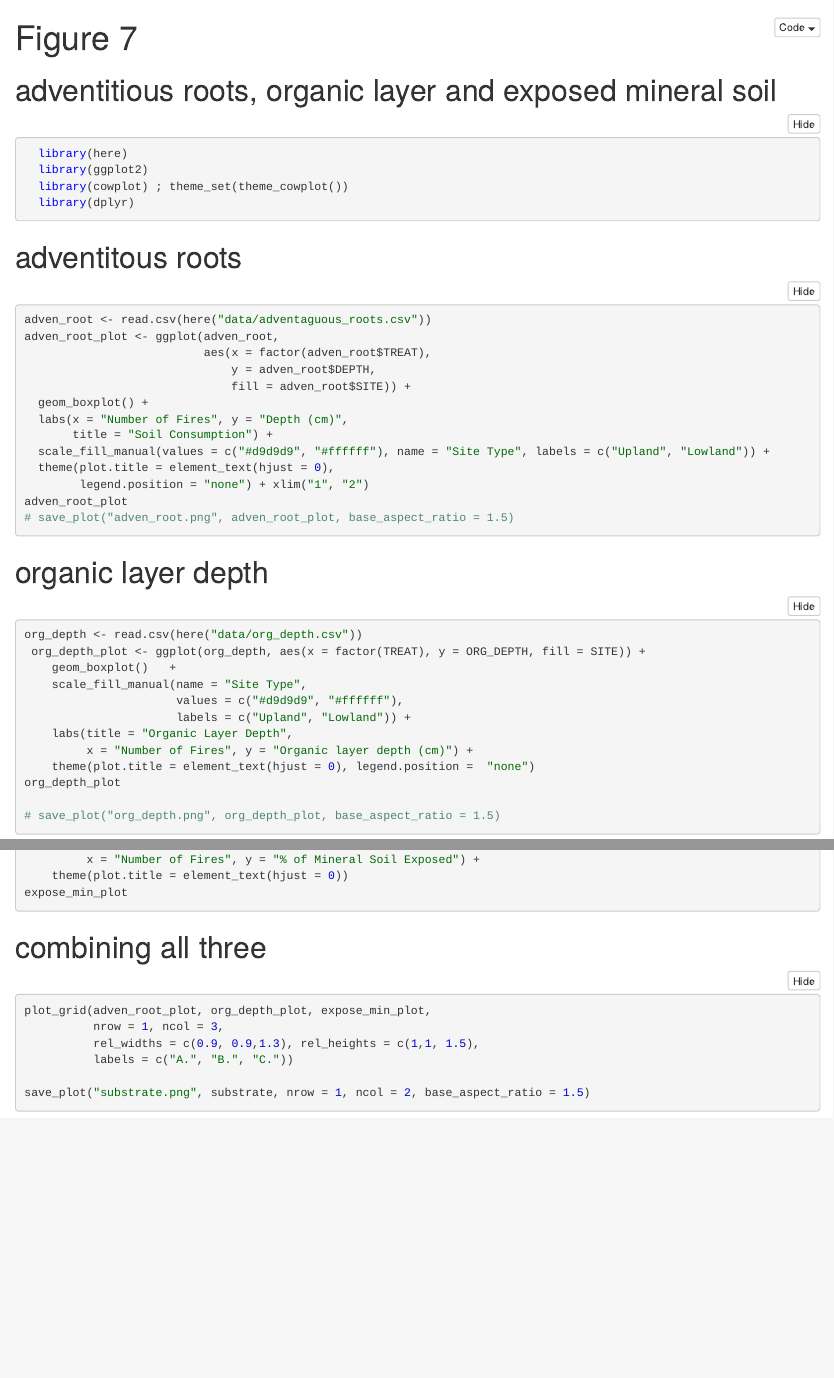
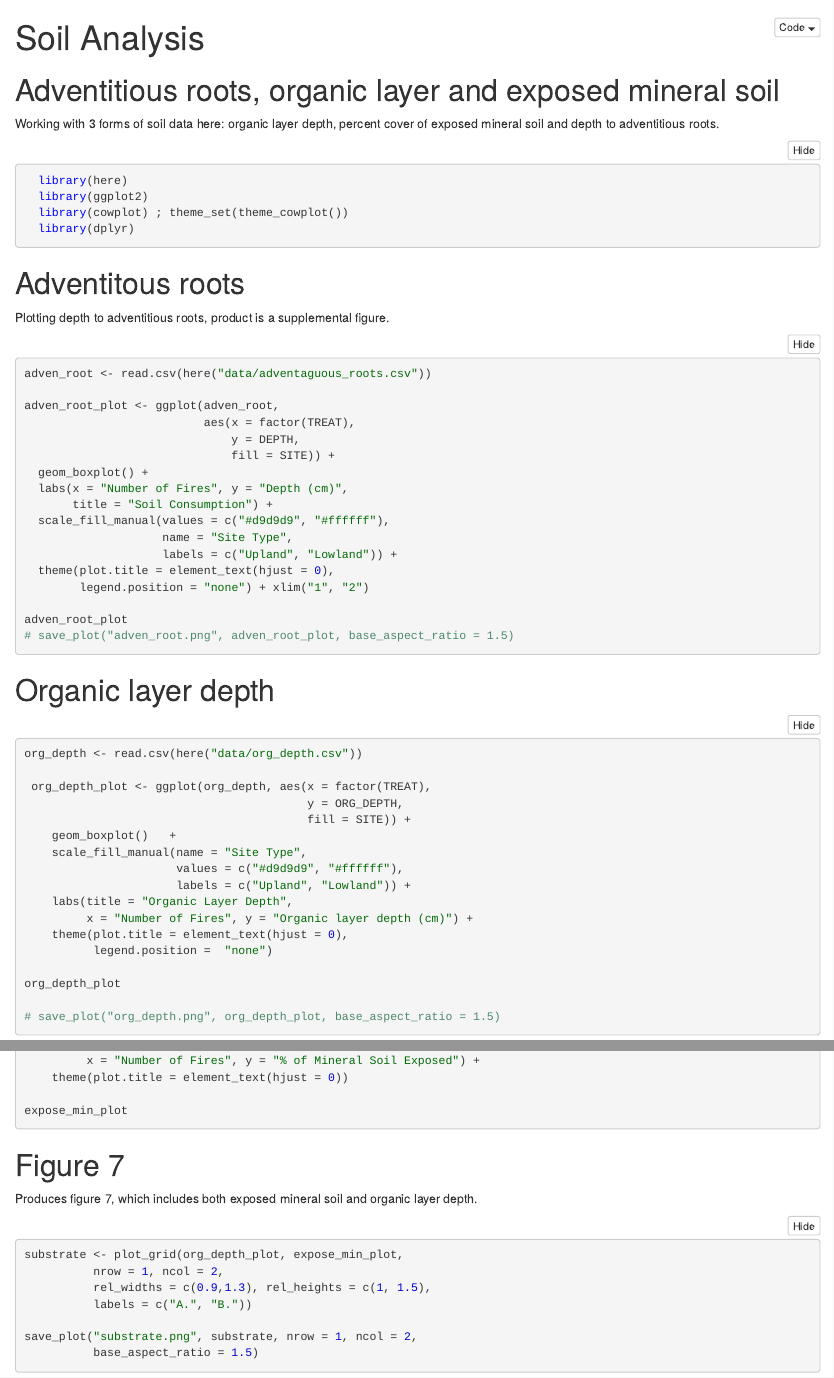
Before and after one commit to k8hayes/tree-regen-manuscript, an R Markdown document (Soil_analysis_figures.Rmd): the page in a window 1100 px wide, from its top, and a second part further down, joined at a grey line. The pictures show the output file Soil_analysis_figures.nb.html that the author committed with the source, opened offline.

Commit message:
adding comments to soil analysis rmarkdown

````diff
--- a/Soil_analysis_figures.Rmd
+++ b/Soil_analysis_figures.Rmd
@@ -1,11 +1,13 @@
 ---
-title: "Figure 7"
+title: "Soil Analysis"
 output: html_notebook
 editor_options:
   chunk_output_type: inline
 ---
 
-# adventitious roots, organic layer and exposed mineral soil
+# Adventitious roots, organic layer and exposed mineral soil
+
+Working with 3 forms of soil data here: organic layer depth, percent cover of exposed mineral soil and depth to adventitious roots.
 
 ```{r setting up}
   library(here)
@@ -14,36 +16,47 @@ editor_options:
   library(dplyr)
 ```
 
-# adventitous roots
+# Adventitous roots
+
+Plotting depth to adventitious roots, product is a supplemental figure.
 
 ```{r adventitous roots plot}
 adven_root <- read.csv(here("data/adventaguous_roots.csv"))
+
 adven_root_plot <- ggplot(adven_root,
-                          aes(x = factor(adven_root$TREAT),
-                              y = adven_root$DEPTH,
-                              fill = adven_root$SITE)) +
+                          aes(x = factor(TREAT),
+                              y = DEPTH,
+                              fill = SITE)) +
   geom_boxplot() +
   labs(x = "Number of Fires", y = "Depth (cm)",
        title = "Soil Consumption") +
-  scale_fill_manual(values = c("#d9d9d9", "#ffffff"), name = "Site Type", labels = c("Upland", "Lowland")) +
+  scale_fill_manual(values = c("#d9d9d9", "#ffffff"),
+                    name = "Site Type",
+                    labels = c("Upland", "Lowland")) +
   theme(plot.title = element_text(hjust = 0),
         legend.position = "none") + xlim("1", "2")
+
 adven_root_plot
 # save_plot("adven_root.png", adven_root_plot, base_aspect_ratio = 1.5)
 ```
 
-# organic layer depth
+# Organic layer depth
 
 ```{r organic layer plot}
 org_depth <- read.csv(here("data/org_depth.csv"))
- org_depth_plot <- ggplot(org_depth, aes(x = factor(TREAT), y = ORG_DEPTH, fill = SITE)) +
+
+ org_depth_plot <- ggplot(org_depth, aes(x = factor(TREAT),
+                                         y = ORG_DEPTH,
+                                         fill = SITE)) +
     geom_boxplot()   +
     scale_fill_manual(name = "Site Type",
                       values = c("#d9d9d9", "#ffffff"),
                       labels = c("Upland", "Lowland")) +
     labs(title = "Organic Layer Depth",
          x = "Number of Fires", y = "Organic layer depth (cm)") +
-    theme(plot.title = element_text(hjust = 0), legend.position =  "none")
+    theme(plot.title = element_text(hjust = 0),
+          legend.position =  "none")
+
 org_depth_plot
 
 # save_plot("org_depth.png", org_depth_plot, base_aspect_ratio = 1.5)
@@ -64,18 +78,22 @@ expose_min_plot <- ggplot(exposed_min,
     labs(title = "Exposed Mineral Soil",
          x = "Number of Fires", y = "% of Mineral Soil Exposed") +
     theme(plot.title = element_text(hjust = 0))
+
 expose_min_plot
 ```
 
-# combining all three
-```{r combined }
-plot_grid(adven_root_plot, org_depth_plot, expose_min_plot,
-          nrow = 1, ncol = 3,
-          rel_widths = c(0.9, 0.9,1.3), rel_heights = c(1,1, 1.5),
-          labels = c("A.", "B.", "C."))
+# Figure 7
 
-save_plot("substrate.png", substrate, nrow = 1, ncol = 2, base_aspect_ratio = 1.5)
+Produces figure 7, which includes both exposed mineral soil and organic layer depth.
 
+```{r combined}
+substrate <- plot_grid(org_depth_plot, expose_min_plot,
+          nrow = 1, ncol = 2,
+          rel_widths = c(0.9,1.3), rel_heights = c(1, 1.5),
+          labels = c("A.", "B."))
+
+save_plot("substrate.png", substrate, nrow = 1, ncol = 2,
+          base_aspect_ratio = 1.5)
 ```
 
 # getting numbers
````
Also changed, not shown: Regen_analysis.Rmd (+30 -2 lines), backtransorm_ex.R (+0 -1 lines), Soil_analysis_figures.nb.html, Soil_analysis_figures.Rmd (1 more changed lines), 1 other file.
